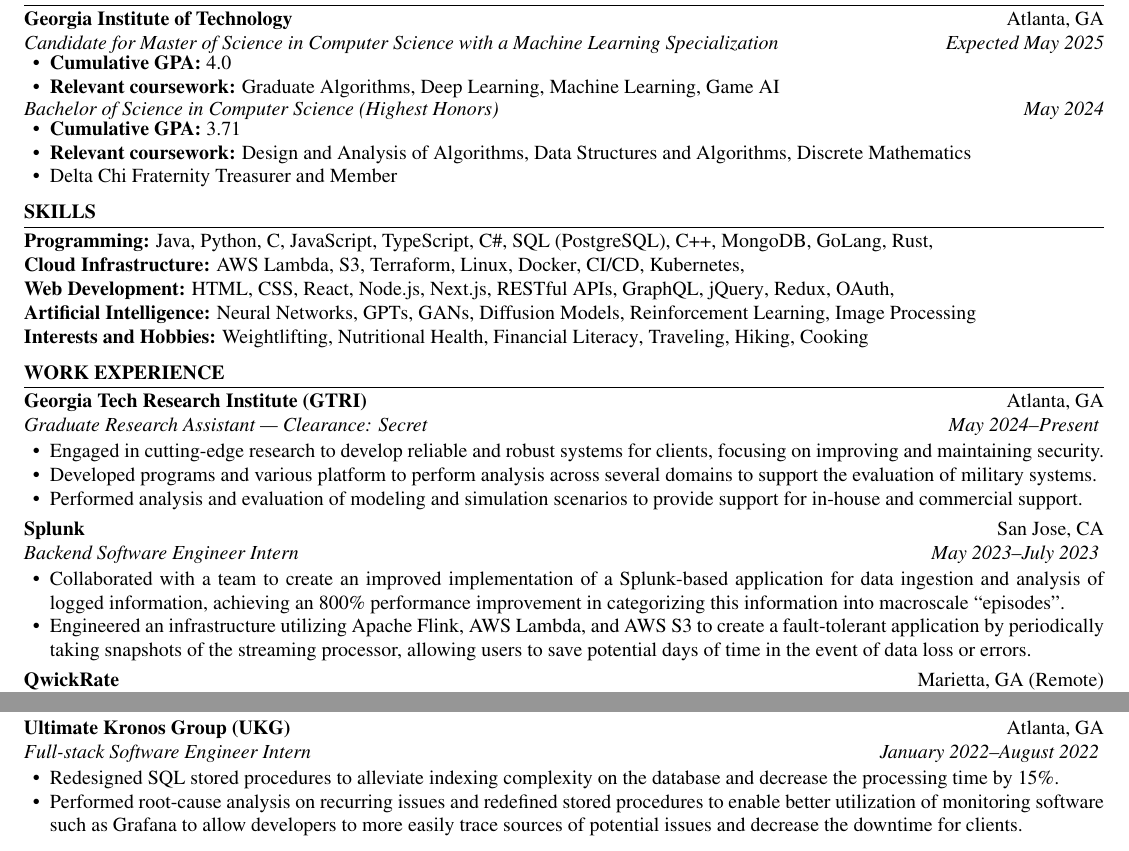
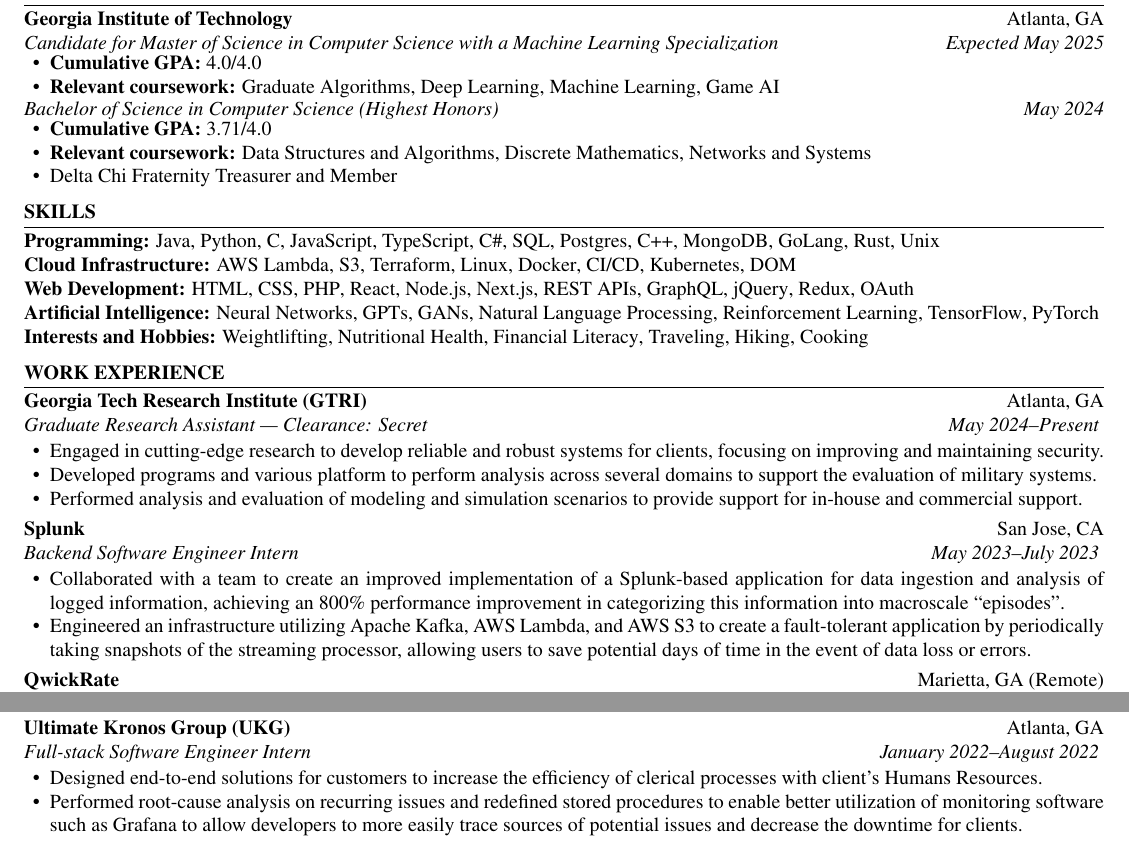
Before and after one commit to austin-bmitchell15/austin-mitchell-resume, a LaTeX CV (resume.tex): two parts of the page, joined at a grey line, cut so that both start at the same text. Compiled offline with pdfLaTeX.

Commit message:
Small changes

```diff
--- a/resume.tex
+++ b/resume.tex
@@ -28,7 +28,7 @@
         \vspace{-1.5em}
         \itemsep-6pt {}
 
-        \item {\bf Cumulative GPA:} \commandkey{grade}
+        \item {\bf Cumulative GPA:} \commandkey{grade}/4.0
         \item {\bf Relevant coursework:} \commandkey{coursework}
     \end{bullets}
 
@@ -36,12 +36,12 @@
         graduation=May 2024,
         grade=3.71,
         program=Bachelor of Science in Computer Science (Highest Honors),
-        coursework=Design and Analysis of Algorithms{,} Data Structures and Algorithms{,} Discrete Mathematics
+        coursework=Data Structures and Algorithms{,} Discrete Mathematics{,} Networks and Systems
     ]
     \begin{bullets}
         \vspace{-1.5em}
         \itemsep-6pt {}
-        \item {\bf Cumulative GPA:} \commandkey{grade}
+        \item {\bf Cumulative GPA:} \commandkey{grade}/4.0
         \item {\bf Relevant coursework:} \commandkey{coursework}%
         \item Delta Chi Fraternity Treasurer and Member
     \end{bullets}
@@ -50,19 +50,19 @@
 \skills{
     \skillItem[
         category=Programming,
-        skills=Java{,} Python{,} C{,} JavaScript{,} TypeScript{,} C\#{,} SQL (PostgreSQL){,} C++{,} MongoDB{,} GoLang{,} Rust{,}
+        skills=Java{,} Python{,} C{,} JavaScript{,} TypeScript{,} C\#{,} SQL{,} Postgres{,} C++{,} MongoDB{,} GoLang{,} Rust{,} Unix
     ] \\
     \skillItem[
         category=Cloud Infrastructure,
-        skills=AWS Lambda{,} S3{,} Terraform{,} Linux{,} Docker{,} CI/CD{,} Kubernetes{,}
+        skills=AWS Lambda{,} S3{,} Terraform{,} Linux{,} Docker{,} CI/CD{,} Kubernetes{,} DOM
     ] \\
     \skillItem[
         category=Web Development,
-        skills=HTML{,} CSS{,} React{,} Node.js{,} Next.js{,} RESTful APIs{,} GraphQL{,} jQuery{,} Redux{,} OAuth{,}
+        skills=HTML{,} CSS{,} PHP{,} React{,} Node.js{,} Next.js{,} REST APIs{,} GraphQL{,} jQuery{,} Redux{,} OAuth
     ] \\
     \skillItem[
         category=Artificial Intelligence,
-        skills=Neural Networks{,} GPTs{,} GANs{,} Diffusion Models{,} Reinforcement Learning{,} Image Processing
+        skills=Neural Networks{,} GPTs{,} GANs{,} Natural Language Processing{,} Reinforcement Learning{,} TensorFlow{,} PyTorch
     ] \\
     \skillItem[
         category=Interests and Hobbies,
@@ -93,7 +93,7 @@
     ]
     \begin{bullets}
         \item Collaborated with a team to create an improved implementation of a Splunk-based application for data ingestion and analysis of logged information, achieving an 800\% performance improvement in categorizing this information into macroscale ``episodes''.
-        \item Engineered an infrastructure utilizing Apache Flink, AWS Lambda, and AWS S3 to create a fault-tolerant application by periodically taking snapshots of the streaming processor, allowing users to save potential days of time in the event of data loss or errors.
+        \item Engineered an infrastructure utilizing Apache Kafka, AWS Lambda, and AWS S3 to create a fault-tolerant application by periodically taking snapshots of the streaming processor, allowing users to save potential days of time in the event of data loss or errors.
     \end{bullets}
 
     \experienceItem[
@@ -113,7 +113,8 @@
         duration=January 2022\textendash{August 2022},
      ]
     \begin{bullets}
-        \item Redesigned SQL stored procedures to alleviate indexing complexity on the database and decrease the processing time by 15\%.
+        \item Designed end-to-end solutions for customers to increase the efficiency of clerical processes with client's Humans Resources.
+        %\item Redesigned SQL stored procedures to alleviate indexing complexity on the database and decrease the processing time by 15\%.%
         \item Performed root-cause analysis on recurring issues and redefined stored procedures to enable better utilization of monitoring software such as Grafana to allow developers to more easily trace sources of potential issues and decrease the downtime for clients.
     \end{bullets}
 
```
Also changed, not shown: resume.pdf.
